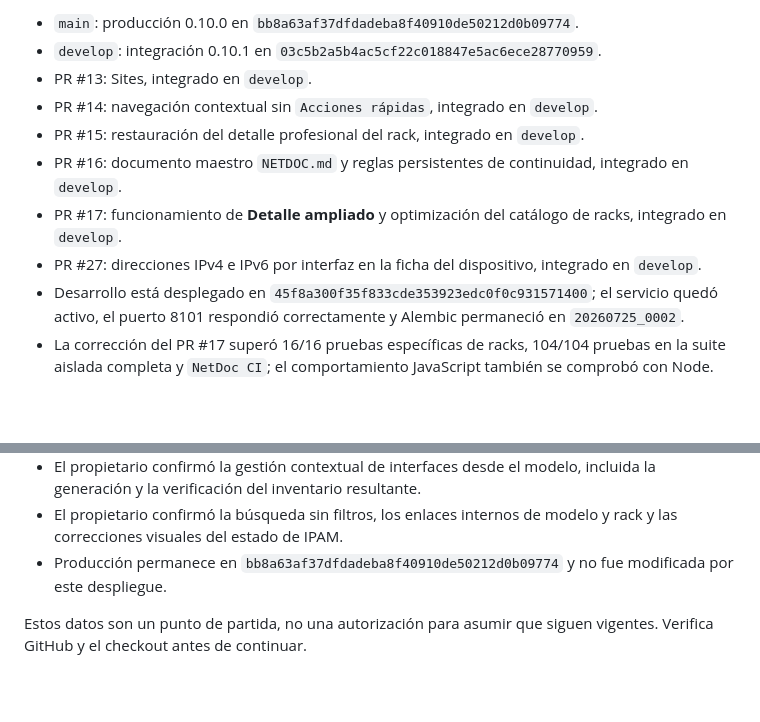
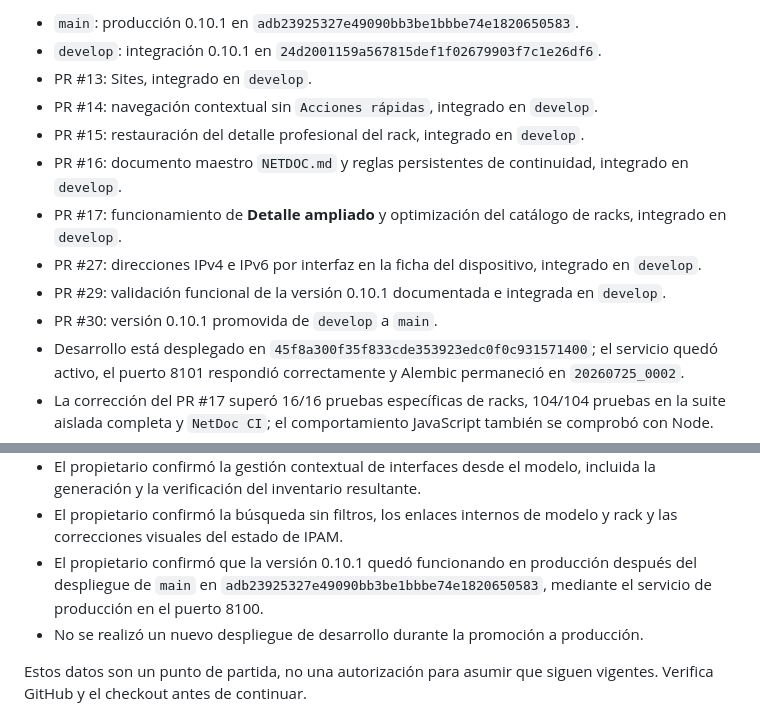
Before and after one commit to tito9903-byte/netdoc, a Markdown page: NETDOC.md, 2 parts joined by grey strips. GitHub-like rendering; blank space fills up the shorter version.

```diff
--- a/NETDOC.md
+++ b/NETDOC.md
@@ -54,8 +54,8 @@ publicado.
 
-- `main`: producción 0.10.0 en
-  `bb8a63af37dfdadeba8f40910de50212d0b09774`.
+- `main`: producción 0.10.1 en
+  `adb23925327e49090bb3be1bbbe74e1820650583`.
 - `develop`: integración 0.10.1 en
-  `03c5b2a5b4ac5cf22c018847e5ac6ece28770959`.
+  `24d2001159a567815def1f02679903f7c1e26df6`.
 - PR #13: Sites, integrado en `develop`.
 - PR #14: navegación contextual sin `Acciones rápidas`, integrado en
   `develop`.
@@ -67,6 +67,9 @@ publicado.
   racks, integrado en `develop`.
 - PR #27: direcciones IPv4 e IPv6 por interfaz en la ficha del dispositivo,
   integrado en `develop`.
+- PR #29: validación funcional de la versión 0.10.1 documentada e integrada en
+  `develop`.
+- PR #30: versión 0.10.1 promovida de `develop` a `main`.
 - Desarrollo está desplegado en
   `45f8a300f35f833cde353923edc0f0c931571400`; el servicio quedó activo, el
   puerto 8101 respondió correctamente y Alembic permaneció en
@@ -96,8 +99,12 @@ publicado.
   incluida la generación y la verificación del inventario resultante.
 - El propietario confirmó la búsqueda sin filtros, los enlaces internos de
   modelo y rack y las correcciones visuales del estado de IPAM.
-- Producción permanece en `bb8a63af37dfdadeba8f40910de50212d0b09774` y no
-  fue modificada por este despliegue.
+- El propietario confirmó que la versión 0.10.1 quedó funcionando en
+  producción después del despliegue de `main` en
+  `adb23925327e49090bb3be1bbbe74e1820650583`, mediante el servicio de
+  producción en el puerto 8100.
+- No se realizó un nuevo despliegue de desarrollo durante la promoción a
+  producción.
 
 Estos datos son un punto de partida, no una autorización para asumir que siguen
 vigentes. Verifica GitHub y el checkout antes de continuar.
```
Also changed, not shown: other parts of NETDOC.md (+1 -1 lines), CHANGELOG.md (+3 -0 lines), docs/PROJECT_STATUS.md (+22 -7 lines).
